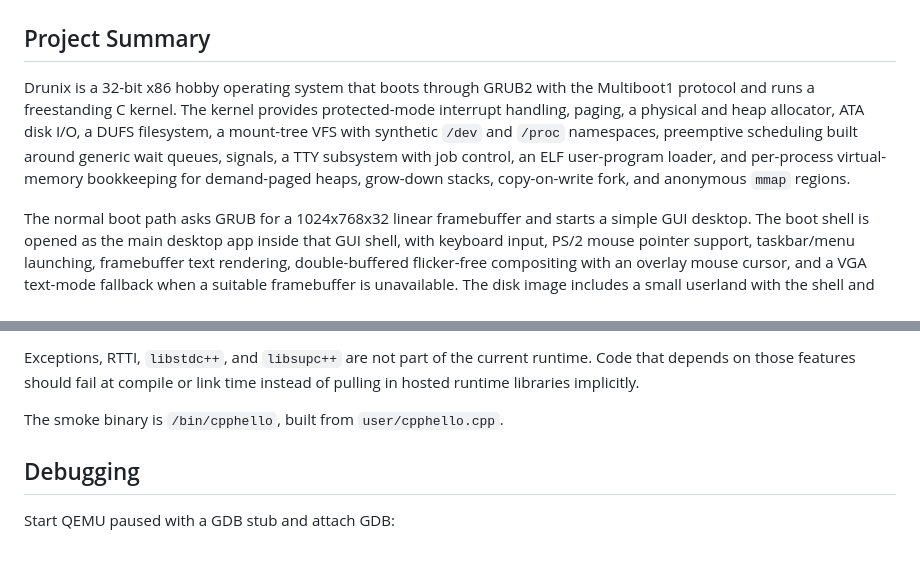
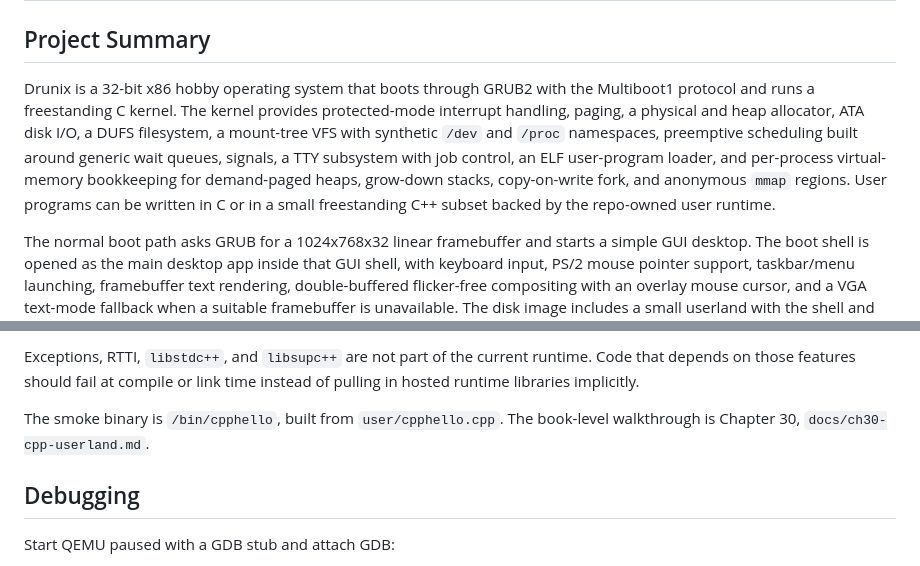
Before and after one commit to drewtenn/DrunixOS, a Markdown page: README.md, 2 parts joined by grey strips. Rendered like a GitHub page.

Commit message:
Initial version of userland c++

```diff
--- a/README.md
+++ b/README.md
@@ -2,7 +2,7 @@
 
 ## Project Summary
 
-Drunix is a 32-bit x86 hobby operating system that boots through GRUB2 with the Multiboot1 protocol and runs a freestanding C kernel. The kernel provides protected-mode interrupt handling, paging, a physical and heap allocator, ATA disk I/O, a DUFS filesystem, a mount-tree VFS with synthetic `/dev` and `/proc` namespaces, preemptive scheduling built around generic wait queues, signals, a TTY subsystem with job control, an ELF user-program loader, and per-process virtual-memory bookkeeping for demand-paged heaps, grow-down stacks, copy-on-write fork, and anonymous `mmap` regions.
+Drunix is a 32-bit x86 hobby operating system that boots through GRUB2 with the Multiboot1 protocol and runs a freestanding C kernel. The kernel provides protected-mode interrupt handling, paging, a physical and heap allocator, ATA disk I/O, a DUFS filesystem, a mount-tree VFS with synthetic `/dev` and `/proc` namespaces, preemptive scheduling built around generic wait queues, signals, a TTY subsystem with job control, an ELF user-program loader, and per-process virtual-memory bookkeeping for demand-paged heaps, grow-down stacks, copy-on-write fork, and anonymous `mmap` regions. User programs can be written in C or in a small freestanding C++ subset backed by the repo-owned user runtime.
 
 The normal boot path asks GRUB for a 1024x768x32 linear framebuffer and starts a simple GUI desktop. The boot shell is opened as the main desktop app inside that GUI shell, with keyboard input, PS/2 mouse pointer support, taskbar/menu launching, framebuffer text rendering, double-buffered flicker-free compositing with an overlay mouse cursor, and a VGA text-mode fallback when a suitable framebuffer is unavailable. The disk image includes a small userland with the shell and basic utilities.
 
@@ -167,6 +167,7 @@ runtime. Code that depends on those features should fail at compile or link
 time instead of pulling in hosted runtime libraries implicitly.
 
 The smoke binary is `/bin/cpphello`, built from `user/cpphello.cpp`.
+The book-level walkthrough is Chapter 30, `docs/ch30-cpp-userland.md`.
 
 ## Debugging
 
```
Also changed, not shown: docs/ch28-desktop.md (+1 -1 lines), docs/ch30-cpp-userland.md (added, +95 -0 lines), docs/partX-development-tools.md (added, +7 -0 lines), docs/diagrams/ch30-diag01.png (added), docs/diagrams/ch30-diag02.png (added), 4 other files.
